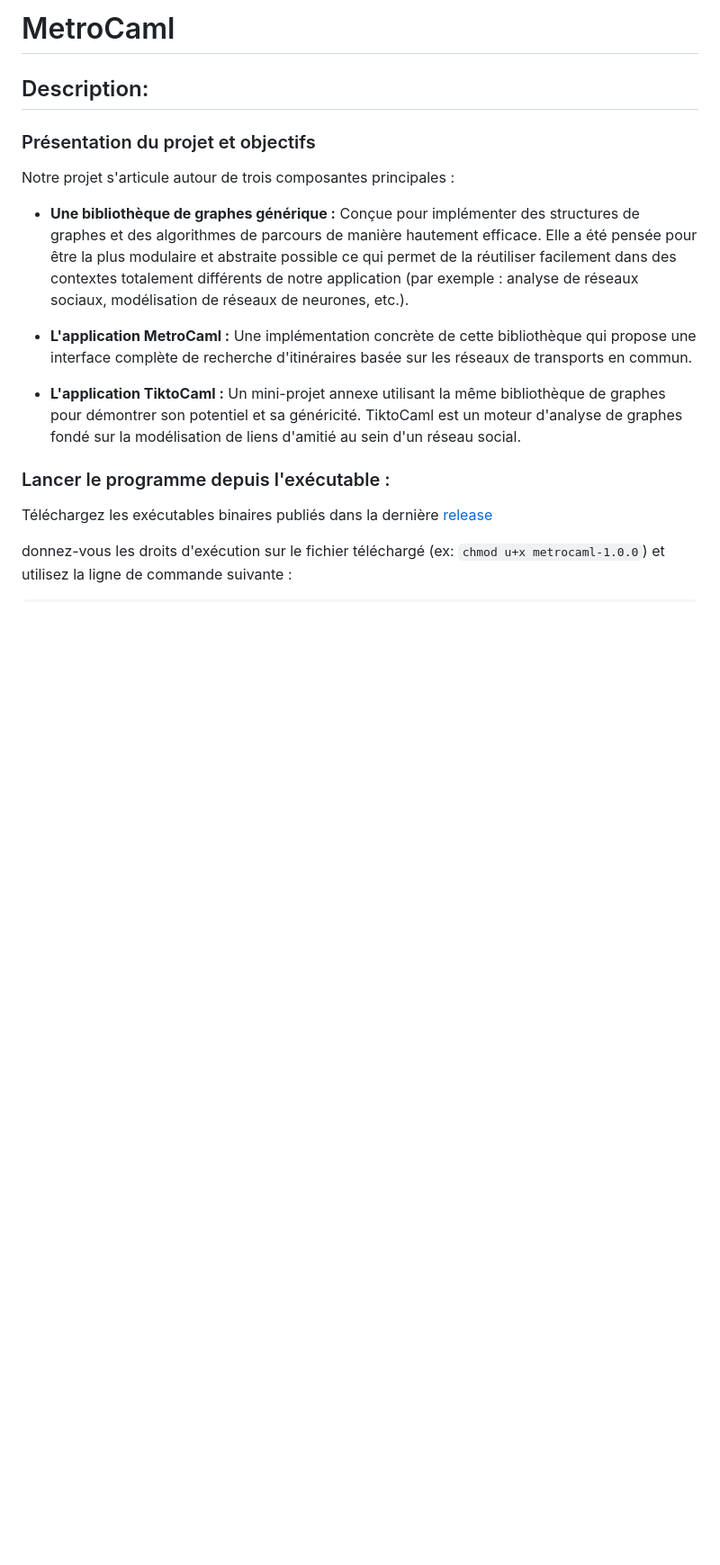
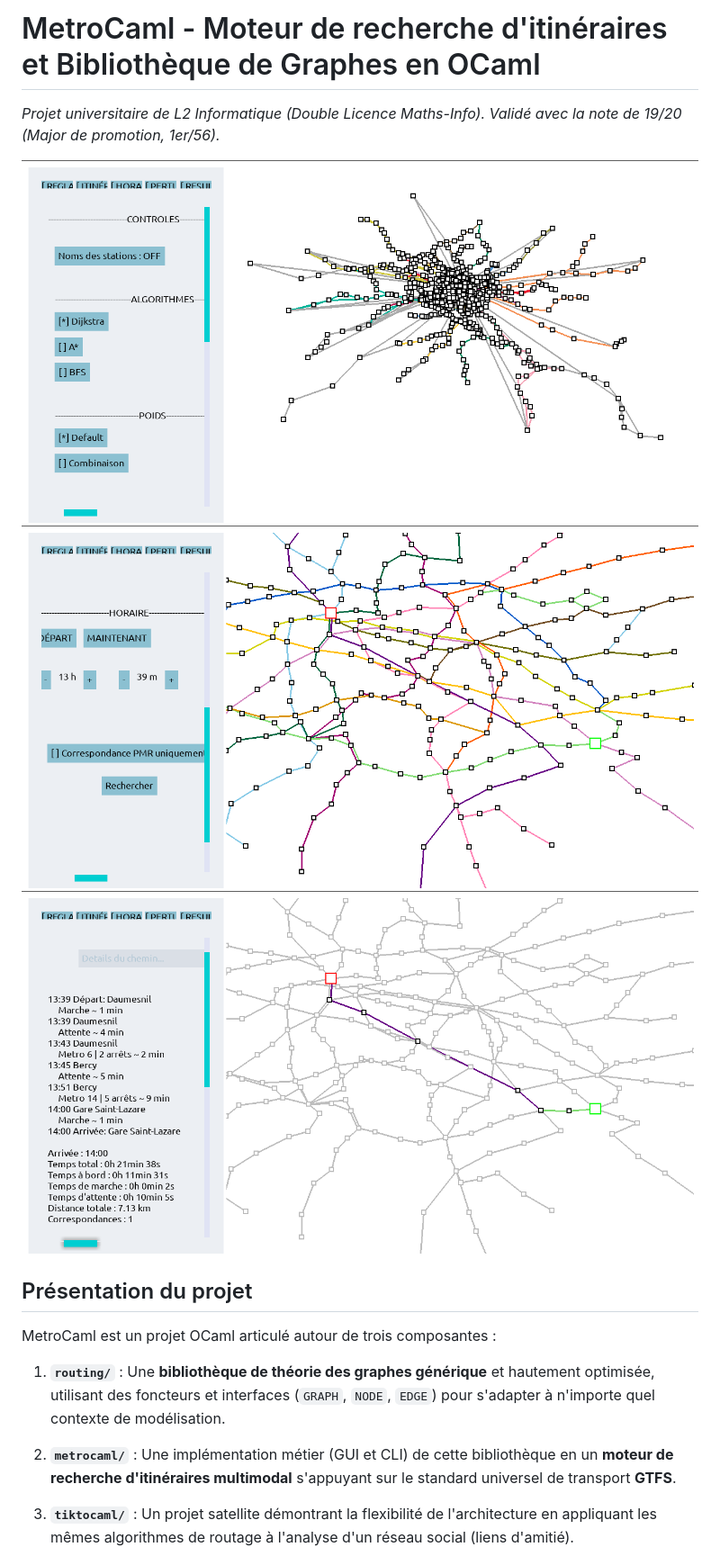
Before and after one commit to LouisMeynaud/Projet_L2_MetrOCaml, a Markdown page: README.md, the part around one of its changes. Shown at 90% size. GitHub-like rendering; pictures changed too: documentation/illustrations_gui/Itineraire.png (added), documentation/illustrations_gui/carte.png (added), documentation/illustrations_gui/stations.png (added); blank space fills up the shorter version.

Commit message:
README reorganisation*

```diff
--- a/README.md
+++ b/README.md
@@ -1,19 +1,18 @@
-# MetroCaml
+# MetroCaml - Moteur de recherche d'itinéraires et Bibliothèque de Graphes en OCaml
 
-## Description:
+*Projet universitaire de L2 Informatique (Double Licence Maths-Info). Validé avec la note de 19/20 (Major de promotion, 1er/56).*
 
-### Présentation du projet et objectifs
-Notre projet s'articule autour de trois composantes principales :
+![carte](documentation/illustrations_gui/carte.png)
+![stations](documentation/illustrations_gui/stations.png)
+![itineraire](documentation/illustrations_gui/Itineraire.png)
 
-* **Une bibliothèque de graphes générique :** Conçue pour implémenter des structures de graphes et des algorithmes de parcours de manière hautement efficace. Elle a été pensée pour être la plus modulaire et abstraite possible ce qui permet de la réutiliser facilement dans des contextes totalement différents de notre application (par exemple : analyse de réseaux sociaux, modélisation de réseaux de neurones, etc.).
+## Présentation du projet
 
-* **L'application MetroCaml :** Une implémentation concrète de cette bibliothèque qui propose une interface complète de recherche d'itinéraires basée sur les réseaux de transports en commun.
+MetroCaml est un projet OCaml articulé autour de trois composantes :
 
-* **L'application TiktoCaml :** Un mini-projet annexe utilisant la même bibliothèque de graphes pour démontrer son potentiel et sa généricité. TiktoCaml est un moteur d'analyse de graphes fondé sur la modélisation de liens d'amitié au sein d'un réseau social.
+1. **`routing/`** : Une **bibliothèque de théorie des graphes générique** et hautement optimisée, utilisant des foncteurs et interfaces (`GRAPH`, `NODE`, `EDGE`) pour s'adapter à n'importe quel contexte de modélisation.
 
-### Lancer le programme depuis l'exécutable :
-Téléchargez les exécutables binaires publiés dans la dernière [release](https://moule.informatique.univ-paris-diderot.fr/3lmtb/metrocaml/-/releases)
+2. **`metrocaml/`** : Une implémentation métier (GUI et CLI) de cette bibliothèque en un **moteur de recherche d'itinéraires multimodal** s'appuyant sur le standard universel de transport **GTFS**.
 
-donnez-vous les droits d'exécution sur le fichier téléchargé (ex: `chmod u+x metrocaml-1.0.0`)
-et utilisez la ligne de commande suivante :
+3. **`tiktocaml/`** : Un projet satellite démontrant la flexibilité de l'architecture en appliquant les mêmes algorithmes de routage à l'analyse d'un réseau social (liens d'amitié).
 
```
Also changed, not shown: other parts of README.md (+53 -80 lines).
